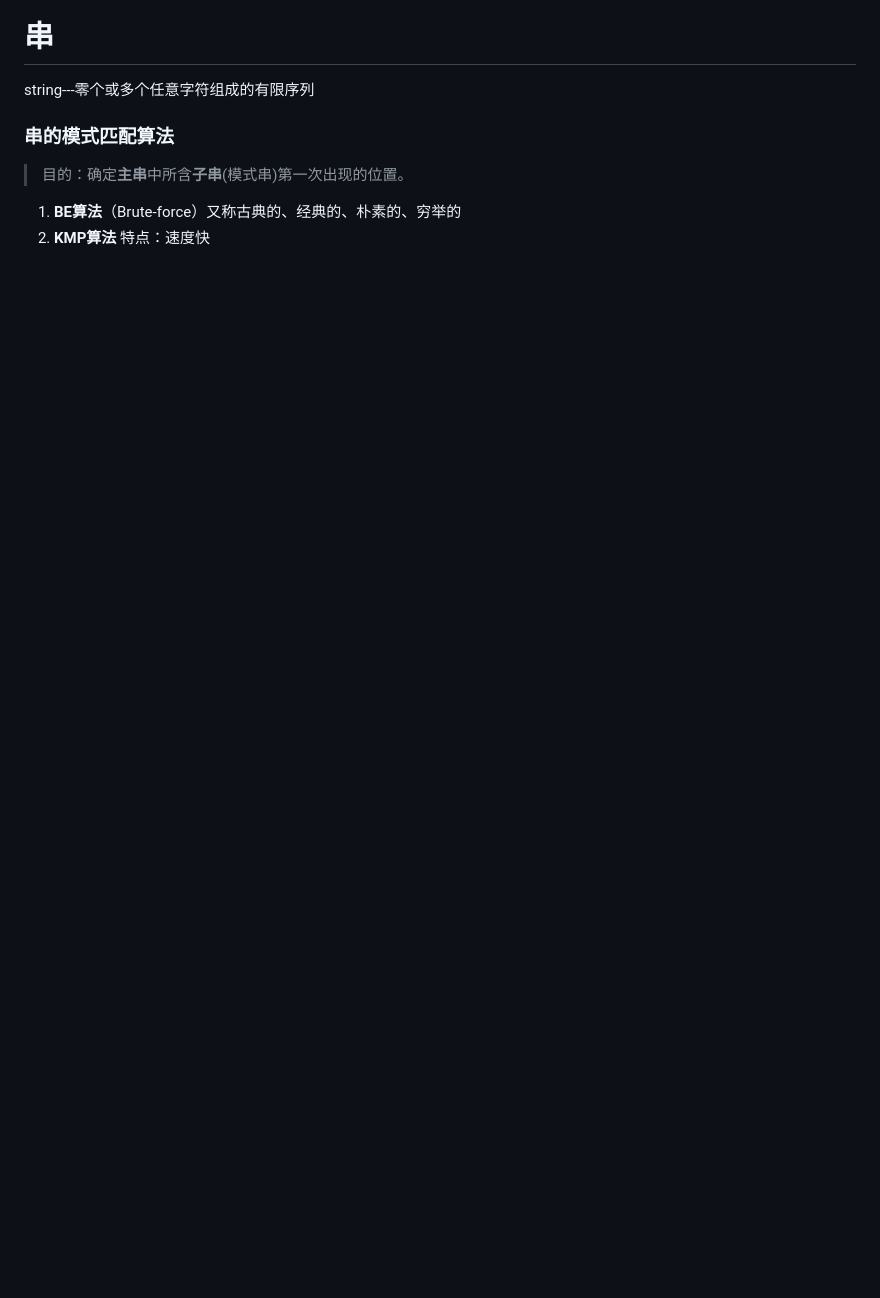
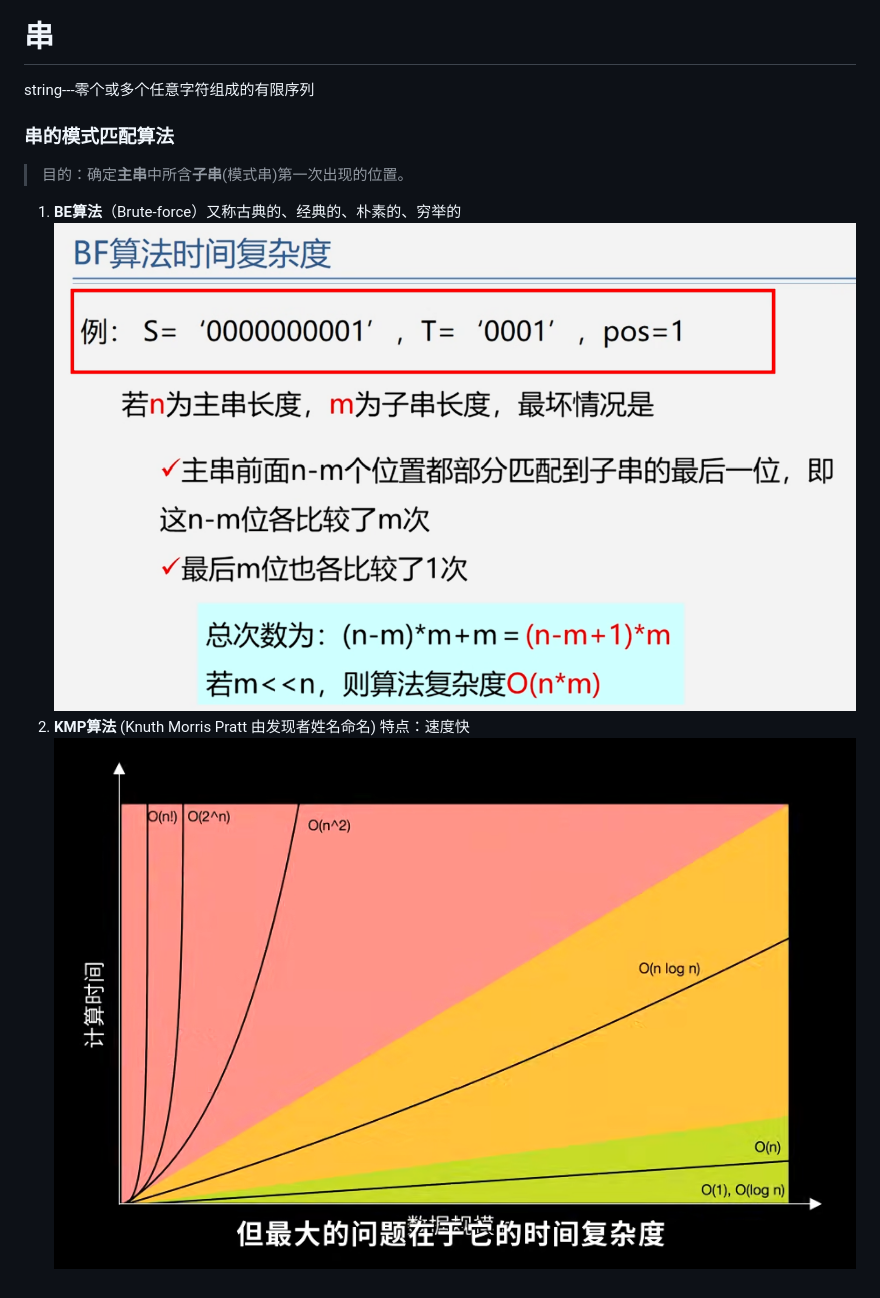
Before and after one commit to ly-2007/data-structrue, a Markdown page: 00 笔记.md, the part around the change. GitHub-like rendering; pictures changed too: image-11.png (added), image-12.png (added); blank space fills up the shorter version.

```diff
--- a/00 笔记.md
+++ b/00 笔记.md
@@ -64,4 +64,6 @@ string---零个或多个任意字符组成的有限序列
 ### 串的模式匹配算法
 > 目的：确定**主串**中所含**子串**(模式串)第一次出现的位置。
 1. **BE算法**（Brute-force）又称古典的、经典的、朴素的、穷举的
-2. **KMP算法** 特点：速度快
+![alt text](image-11.png)
+2. **KMP算法** (Knuth Morris Pratt 由发现者姓名命名) 特点：速度快
+![alt text](image-12.png)
```
Also changed, not shown: 1 other file.
